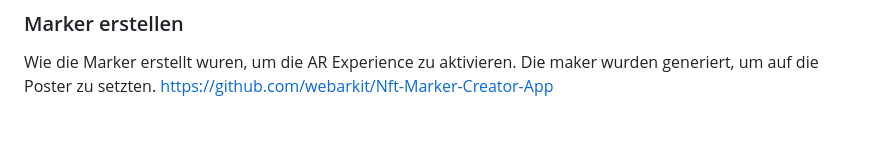
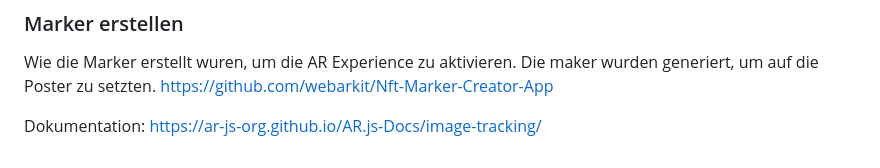
Before and after one commit to amelie-schepping/urban-unkraut, a Markdown page: README.md, the part around the change. Rendered like a GitHub page; blank space fills up the shorter version.

```diff
--- a/README.md
+++ b/README.md
@@ -77,3 +77,5 @@ npm run build
 Wie die Marker erstellt wuren, um die AR Experience zu aktivieren.
 Die maker wurden generiert, um auf die Poster zu setzten.
 https://github.com/webarkit/Nft-Marker-Creator-App
+
+Dokumentation: https://ar-js-org.github.io/AR.js-Docs/image-tracking/
```
